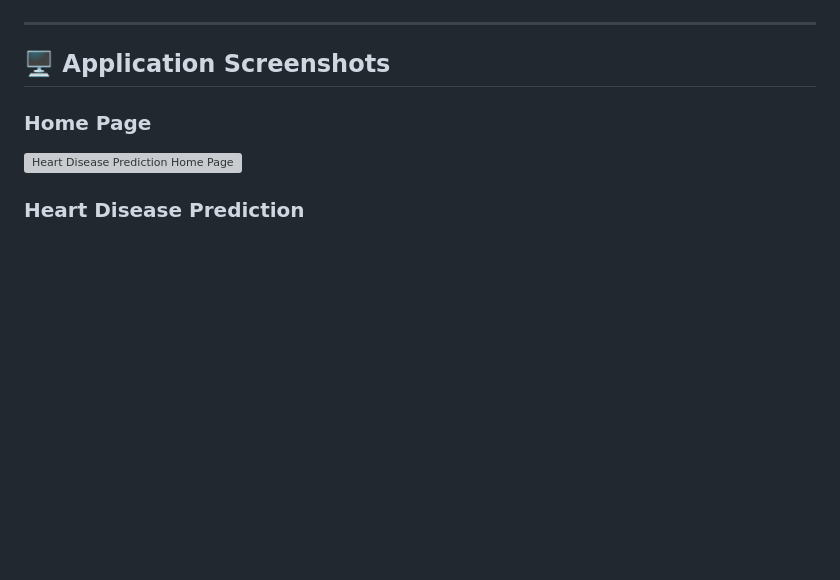
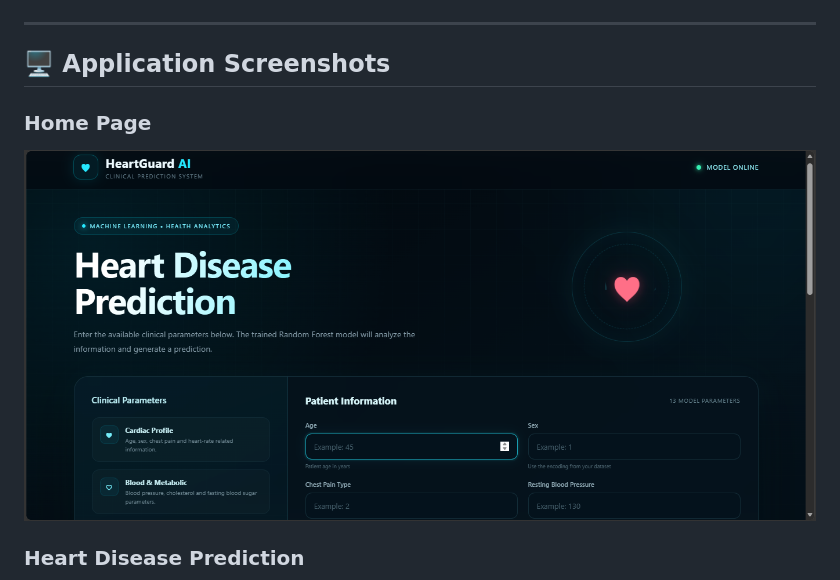
Before and after one commit to kaleeswari1/Heart-Disease-Prediction, a Markdown page: README.md, the part around the change. Drawn GitHub-style; blank space fills up the shorter version; grey boxes are pictures that could not be loaded.

Commit message:
Fix screenshot filename casing in README
Corrected the filename casing for the homepage screenshot.

```diff
--- a/README.md
+++ b/README.md
@@ -172,7 +172,7 @@ http://127.0.0.1:5000
 
 ### Home Page
 
-![Heart Disease Prediction Home Page](screenshots/homepage.png)
+![Heart Disease Prediction Home Page](screenshots/Homepage.png)
 
 ### Heart Disease Prediction
 
```
